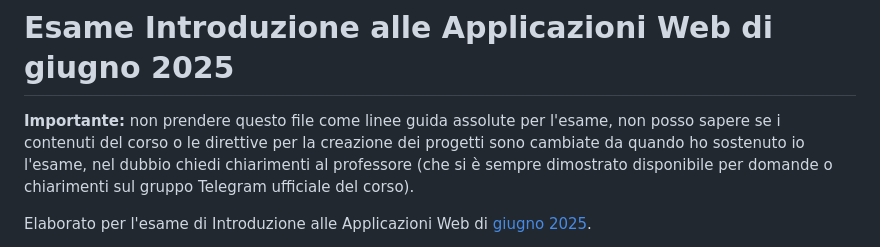
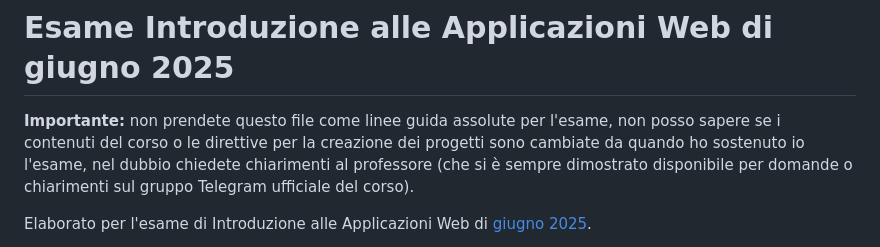
Before and after one commit to derivativeoflog7/esame-iaw-giugno-2025, a Markdown page: README.md, the part around the change. Rendered like a GitHub page.

```diff
--- a/README.md
+++ b/README.md
@@ -1,6 +1,6 @@
 # Esame Introduzione alle Applicazioni Web di giugno 2025
 
-**Importante:** non prendere questo file come linee guida assolute per l'esame, non posso sapere se i contenuti del corso o le direttive per la creazione dei progetti sono cambiate da quando ho sostenuto io l'esame, nel dubbio chiedi chiarimenti al professore (che si è sempre dimostrato disponibile per domande o chiarimenti sul gruppo Telegram ufficiale del corso).
+**Importante:** non prendete questo file come linee guida assolute per l'esame, non posso sapere se i contenuti del corso o le direttive per la creazione dei progetti sono cambiate da quando ho sostenuto io l'esame, nel dubbio chiedete chiarimenti al professore (che si è sempre dimostrato disponibile per domande o chiarimenti sul gruppo Telegram ufficiale del corso).
 
 Elaborato per l'esame di Introduzione alle Applicazioni Web di [giugno 2025](https://docs.google.com/document/d/1P5qTU0oU2jlxHHxbXlDaB2t9CdrUOKS0w3HIMpGg9QY/edit?tab=t.0).
 
```
